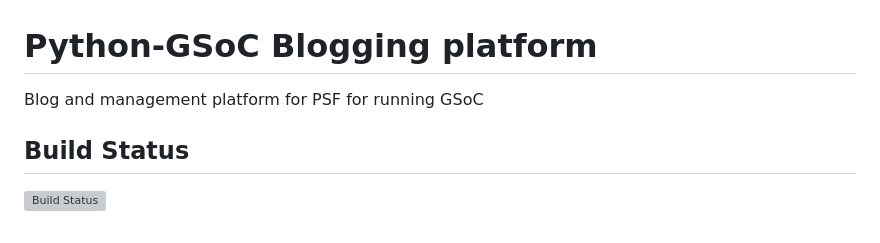
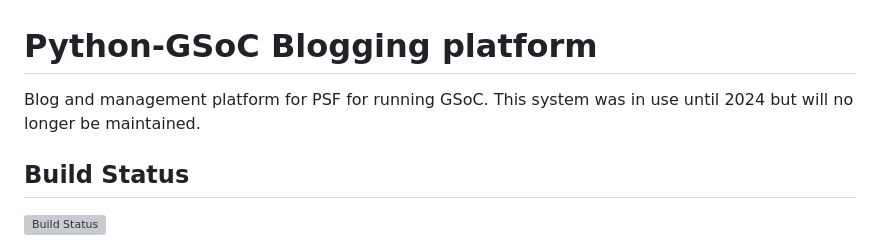
Before and after one commit to python-gsoc/python-blogs, a Markdown page: docs/README.md, the part around the change. GitHub-like rendering; grey boxes are pictures that could not be loaded.

Commit message:
docs: indicate that this system is no longer in use as of 2024.

```diff
--- a/docs/README.md
+++ b/docs/README.md
@@ -1,6 +1,6 @@
 # Python-GSoC Blogging platform
 
-Blog and management platform for PSF for running GSoC
+Blog and management platform for PSF for running GSoC.  This system was in use until 2024 but will no longer be maintained.
 
 ## Build Status
 
```
